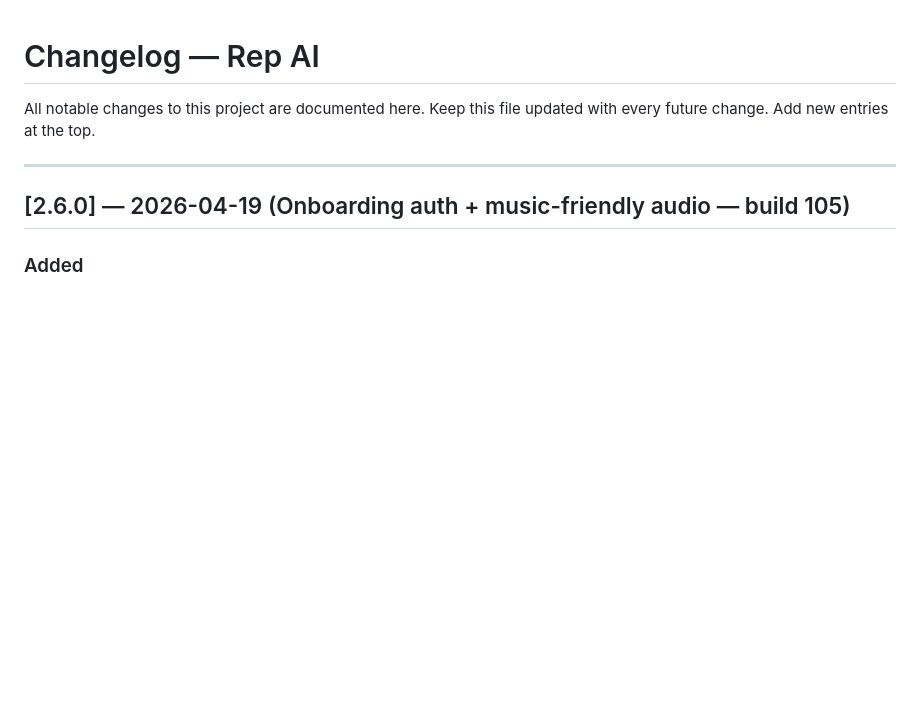
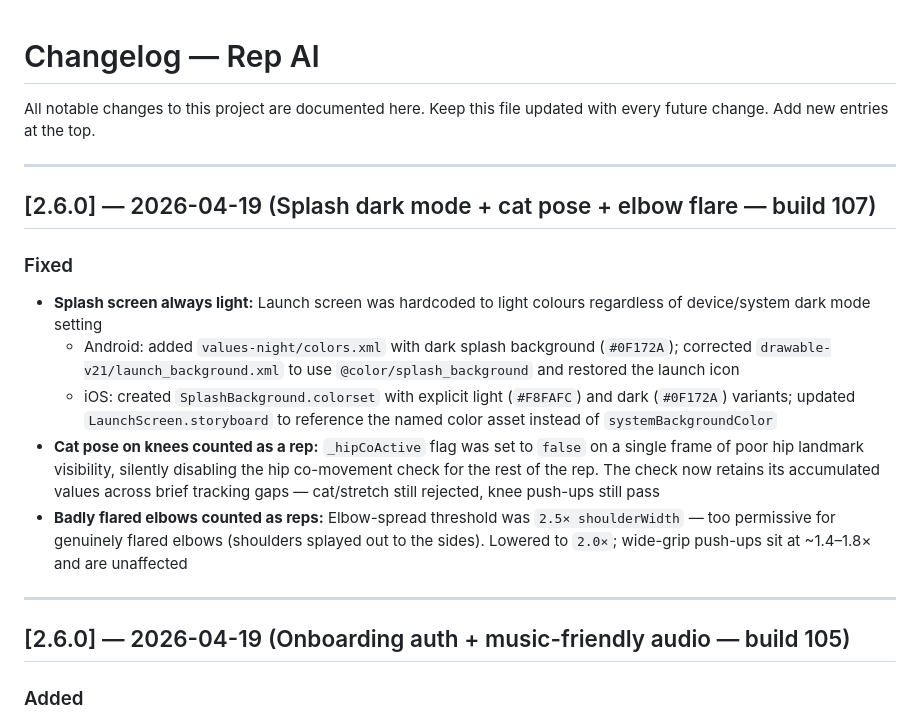
Before and after one commit to Ohmaiden/rep-ai, a Markdown page: CHANGELOG.md, the part around the change. Rendered like a GitHub page; blank space fills up the shorter version.

Commit message:
docs: add build 107 changelog entry (splash dark mode, cat pose, elbow flare)
Co-Authored-By: Claude Sonnet 4.6 <noreply@anthropic.com>

```diff
--- a/CHANGELOG.md
+++ b/CHANGELOG.md
@@ -2,6 +2,17 @@
 
 All notable changes to this project are documented here.
 Keep this file updated with every future change. Add new entries at the top.
+
+---
+
+## [2.6.0] — 2026-04-19 (Splash dark mode + cat pose + elbow flare — build 107)
+
+### Fixed
+- **Splash screen always light:** Launch screen was hardcoded to light colours regardless of device/system dark mode setting
+  - Android: added `values-night/colors.xml` with dark splash background (`#0F172A`); corrected `drawable-v21/launch_background.xml` to use `@color/splash_background` and restored the launch icon
+  - iOS: created `SplashBackground.colorset` with explicit light (`#F8FAFC`) and dark (`#0F172A`) variants; updated `LaunchScreen.storyboard` to reference the named color asset instead of `systemBackgroundColor`
+- **Cat pose on knees counted as a rep:** `_hipCoActive` flag was set to `false` on a single frame of poor hip landmark visibility, silently disabling the hip co-movement check for the rest of the rep. The check now retains its accumulated values across brief tracking gaps — cat/stretch still rejected, knee push-ups still pass
+- **Badly flared elbows counted as reps:** Elbow-spread threshold was `2.5× shoulderWidth` — too permissive for genuinely flared elbows (shoulders splayed out to the sides). Lowered to `2.0×`; wide-grip push-ups sit at ~1.4–1.8× and are unaffected
 
 ---
 
```
